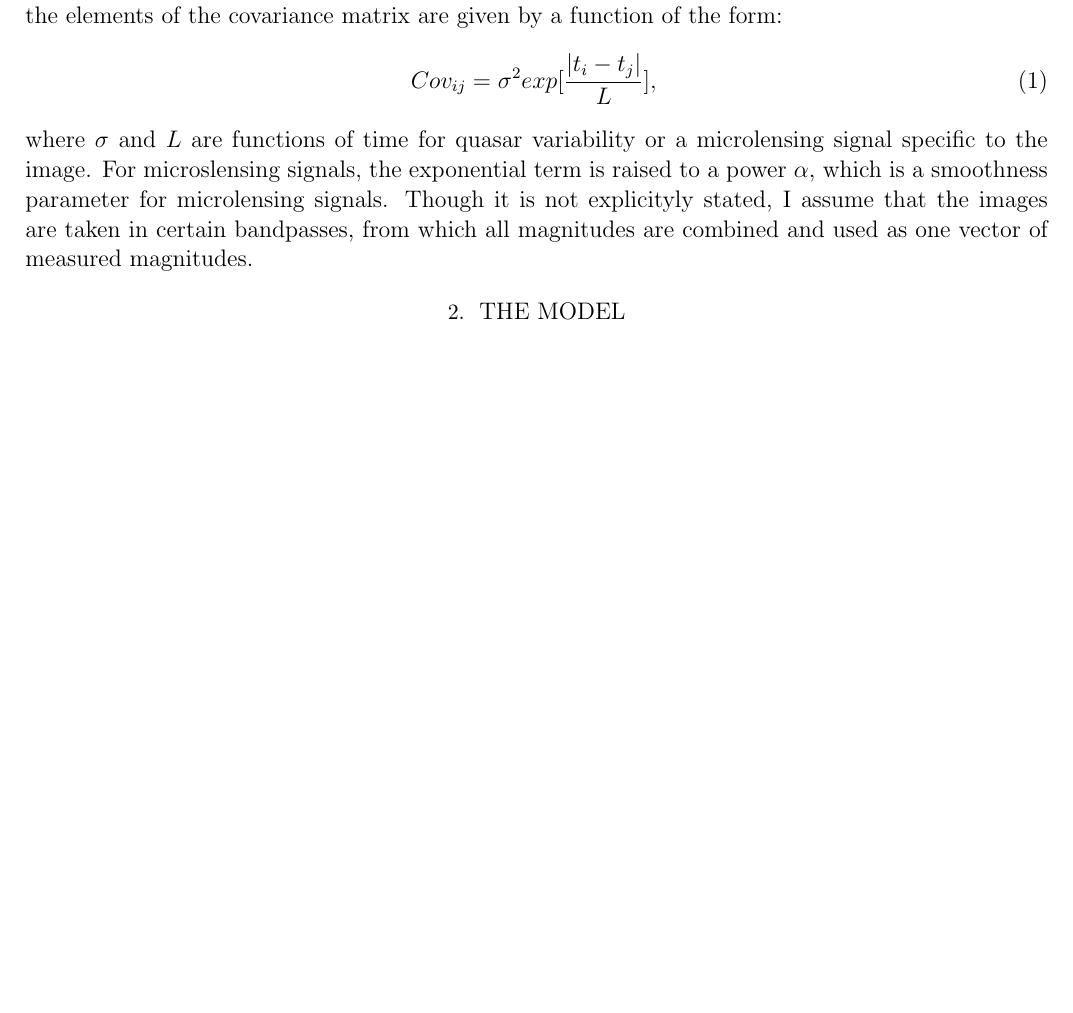
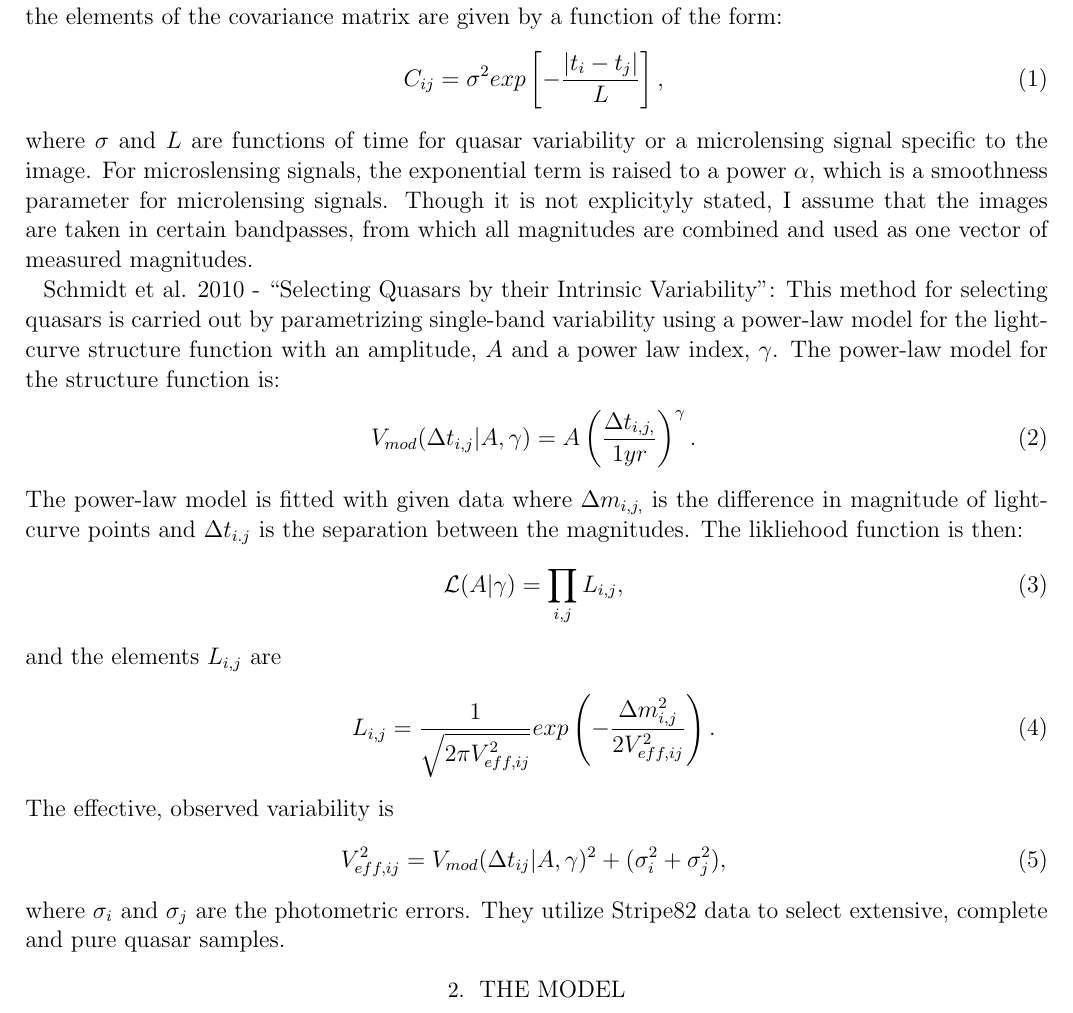
Before and after one commit to mykytyn/QuasarVariability, a LaTeX paper (documents/qv.tex): part of page 2 of 5, cut so that both start at the same text, the shorter picture padded with empty space. Compiled offline with pdfLaTeX; an older LaTeX class or package is replaced by its successor.

Commit message:
Schmidt et al 2010 summary for selecting quasars

```diff
--- a/documents/qv.tex
+++ b/documents/qv.tex
@@ -60,9 +60,31 @@ This paper looks at the time sensitive effects of the fitting and also considers
 Brewer, 2013. (personal communication):
 Brewer uses the Gaussian Process to measure time delays in gravitationally lensed quasars. The data used for this Gaussian Process is from all images, not just one image at a time. The structure of the covariance matrix varies with parameters. Generally, the elements of the covariance matrix are given by a function of the form:
 \begin{eqnarray}
-Cov_{ij}=\sigma^2 exp[\frac{|t_i-t_j|}{L}],
+C_{ij}=\sigma^2 exp\left[-\frac{|t_i-t_j|}{L}\right],
 \end{eqnarray}
 where $\sigma$ and $L$ are functions of time for quasar variability or a microlensing signal specific to the image. For microslensing signals, the exponential term is raised to a power $\alpha$, which is a smoothness parameter for microlensing signals. Though it is not explicityly stated, I assume that the images are taken in certain bandpasses, from which all magnitudes are combined and used as one vector of measured magnitudes.
+
+Schmidt et al. 2010 - ``Selecting Quasars by their Intrinsic Variability'':
+This method for selecting quasars is carried out by parametrizing single-band variability using a power-law model for the light-curve structure function with an amplitude, $A$ and a power law index, $\gamma$. The power-law model for the structure function is:
+\begin{eqnarray}
+V_{mod}(\Delta t_{i,j}|A,\gamma)=A\left(\frac{\Delta t_{i,j,}}{1 yr}\right)^{\gamma}.
+\end {eqnarray}
+The power-law model is fitted with given data where $\Delta m_{i,j,}$ is the difference in magnitude of light-curve points and $\Delta t_{i.j}$ is the separation between the magnitudes. The likliehood function is then:
+\begin{eqnarray}
+{\cal L}(A|\gamma)= \prod_{i,j} L_{i,j},
+\end{eqnarray}
+and the elements $L_{i,j}$ are
+\begin{eqnarray}
+L_{i,j}=\frac{1}{\sqrt{2\pi V_{eff,ij}^2}}exp\left(-\frac{\Delta m_{i,j}^2}{2V_{eff,ij}^2} \right).
+\end{eqnarray}
+The effective, observed variability is
+\begin{eqnarray}
+V_{eff,ij}^2=V_{mod}(\Delta t_{ij}|A,\gamma)^2+ (\sigma_i^2 + \sigma_j^2),
+\end{eqnarray}
+where $\sigma_i$ and $\sigma_j$ are the photometric errors. They utilize Stripe82 data to select extensive, complete and pure quasar samples.
+
+
+
 \section{The model}
 
 In our language, a ``model'' is a likelihood function---a function
```
